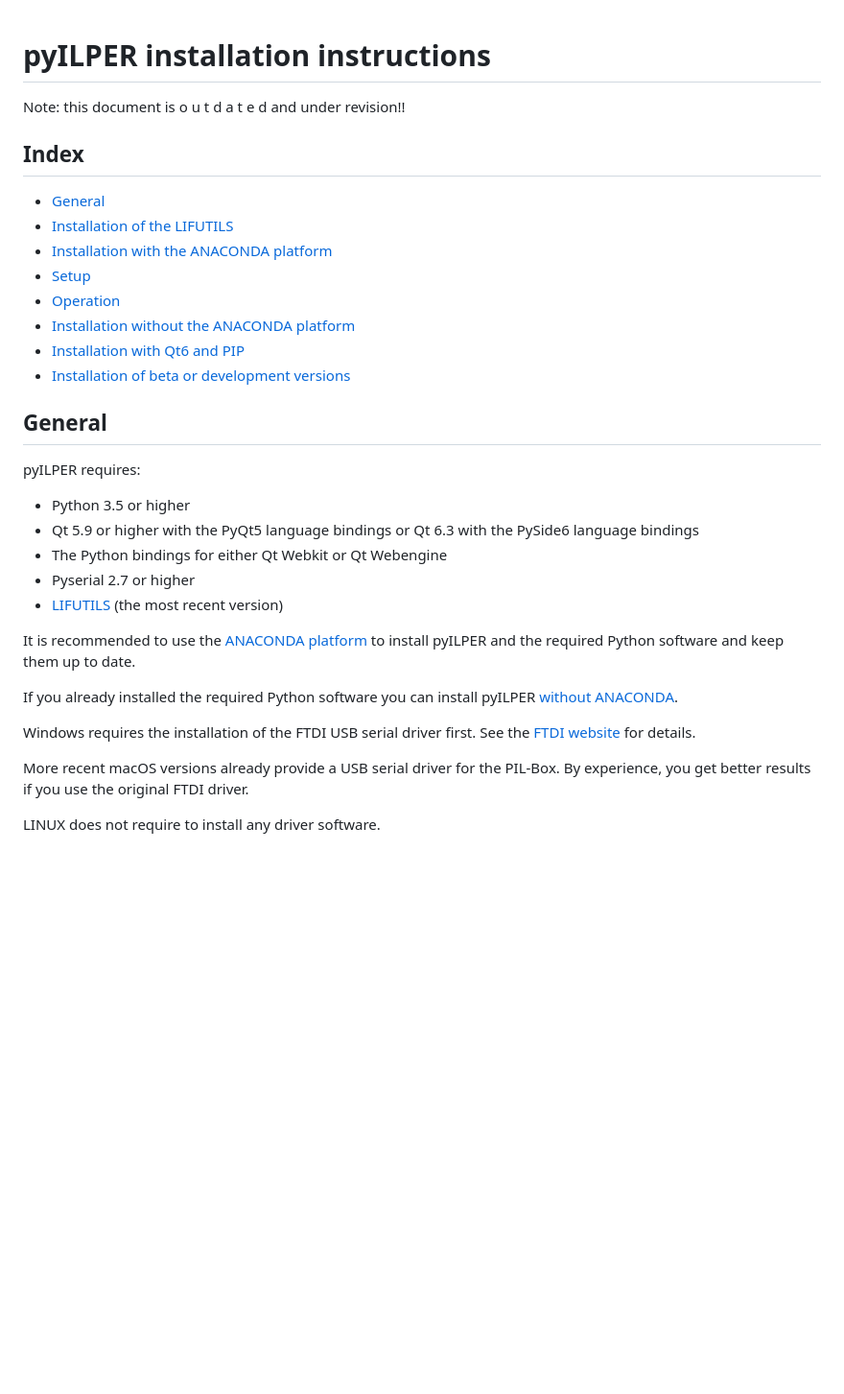
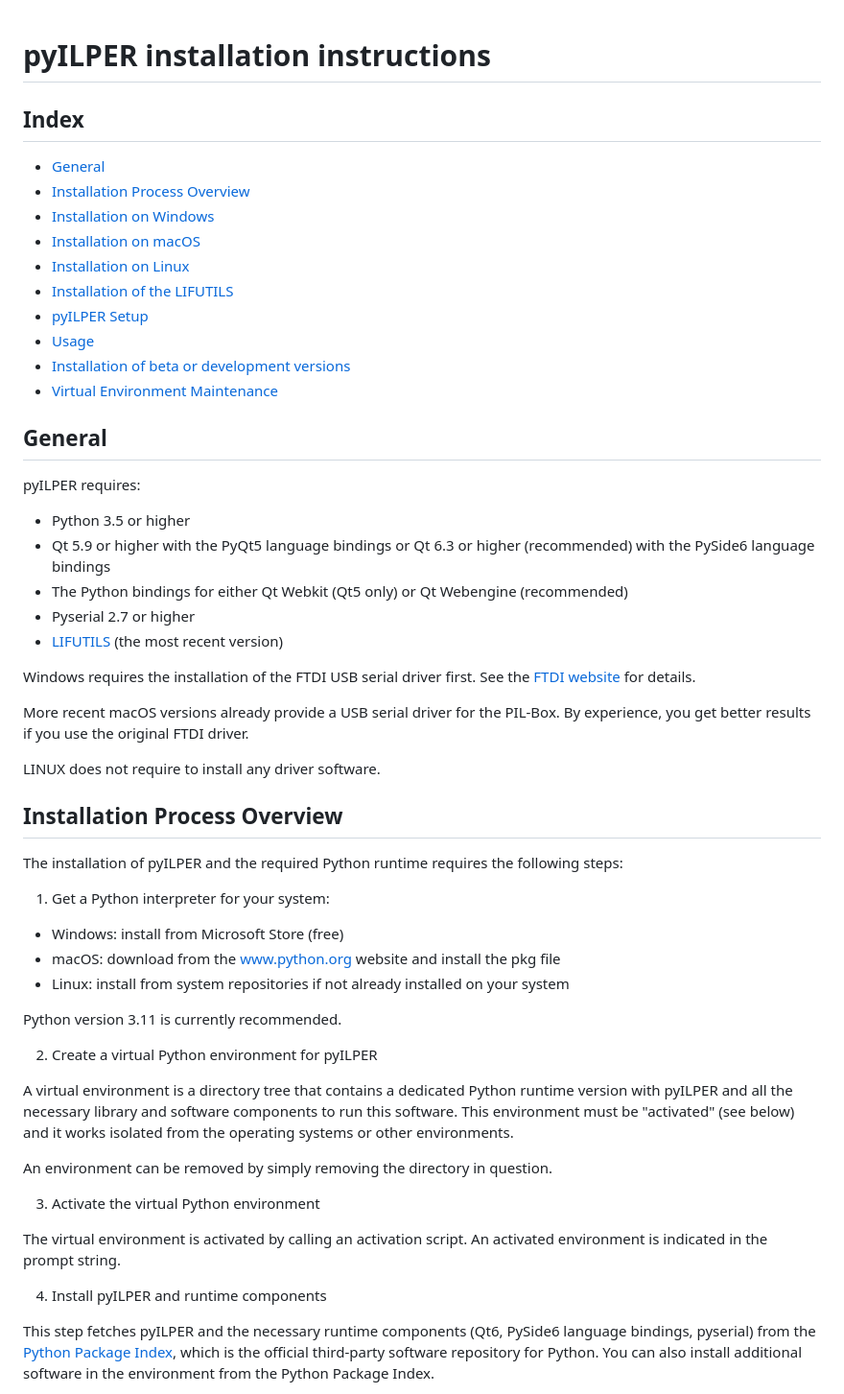
Before and after one commit to bug400/pyilper, a Markdown page: INSTALL.md, the part around one of its changes. Shown at 96% size. GitHub-like rendering; blank space fills up the shorter version.

```diff
--- a/INSTALL.md
+++ b/INSTALL.md
@@ -1,19 +1,20 @@
 pyILPER installation instructions
 =================================
-
-Note: this document is o u t d a t e d and under revision!!
 
 Index
 -----
 
 * [General](#general)
+* [Installation Process Overview](#installation-process-overview)
+* [Installation on Windows](#installation-on-windows)
+* [Installation on macOS](#installation-on-macos)
+* [Installation on Linux](#installation-on-linux)
 * [Installation of the LIFUTILS](#installation-of-the-lifutils)
-* [Installation with the ANACONDA platform](#installation-with-the-anaconda-platform)
-* [Setup](#setup)
-* [Operation](#operation)
-* [Installation without the ANACONDA platform](#installation-without-the-anaconda-platform)
-* [Installation with Qt6 and PIP](#installation-with-qt6-and-pip)
+* [pyILPER Setup](#pyilper-setup)
+* [Usage](#usage)
 * [Installation of beta or development versions](#installation-of-beta-or-development-versions)
+* [Virtual Environment Maintenance](#virtual-environment-maintenance)
+
 
 General
 -------
@@ -21,15 +22,10 @@ General
 pyILPER requires:
 
 * Python 3.5 or higher
-* Qt 5.9 or higher with the PyQt5 language bindings or Qt 6.3 with the PySide6 language bindings
-* The Python bindings for either Qt Webkit or Qt Webengine
+* Qt 5.9 or higher with the PyQt5 language bindings or Qt 6.3 or higher (recommended) with the PySide6 language bindings
+* The Python bindings for either Qt Webkit (Qt5 only) or Qt Webengine (recommended)
 * Pyserial  2.7 or higher
 * [LIFUTILS](https://github.com/bug400/lifutils/releases) (the most recent version)
-
-It is recommended to use the [ANACONDA platform](https://www.continuum.io)
-to install pyILPER and the required Python software and keep them up to date.
-
-If you already installed the required Python software you can install pyILPER [without ANACONDA](#installation-without-the-anaconda-platform).
 
 Windows requires the installation of the FTDI USB serial driver first.
 See the [FTDI website](http://www.ftdichip.com/Drivers/VCP.htm) for details.
@@ -40,3 +36,35 @@ PIL-Box.  By experience, you get better results if you use the original FTDI dri
 LINUX does not require to install any driver software.
 
 
+Installation Process Overview
+-----------------------------
+
+The installation of pyILPER and the required Python runtime requires the following steps:
+
+1. Get a Python interpreter for your system:
+
+* Windows: install from Microsoft Store (free)
+* macOS: download from the [www.python.org](https://www.python.org) website and install the pkg file
+* Linux: install from system repositories if not already installed on your system
+
+Python version 3.11 is currently recommended.
+
+2. Create a virtual Python environment for pyILPER
+
+A virtual environment is a directory tree that contains a dedicated Python runtime version with pyILPER
+and all the necessary library and software components to run this software. This environment must be
+"activated" (see below) and it works isolated from the operating systems or other environments.
+
+An environment can be removed by simply removing the directory in question.
+
+3. Activate the virtual Python environment
+
+The virtual environment is activated by calling an activation script. An activated environment is indicated
+in the prompt string.
+
+4. Install pyILPER and runtime components
+
+This step fetches pyILPER and the necessary runtime components (Qt6, PySide6 language bindings, pyserial)
+from the [Python Package Index](https://pypi.org), which is the official third-party software repository
+for Python. You can also install additional software in the environment from the Python Package Index.
+
```
Also changed, not shown: other parts of INSTALL.md (+161 -128 lines).
